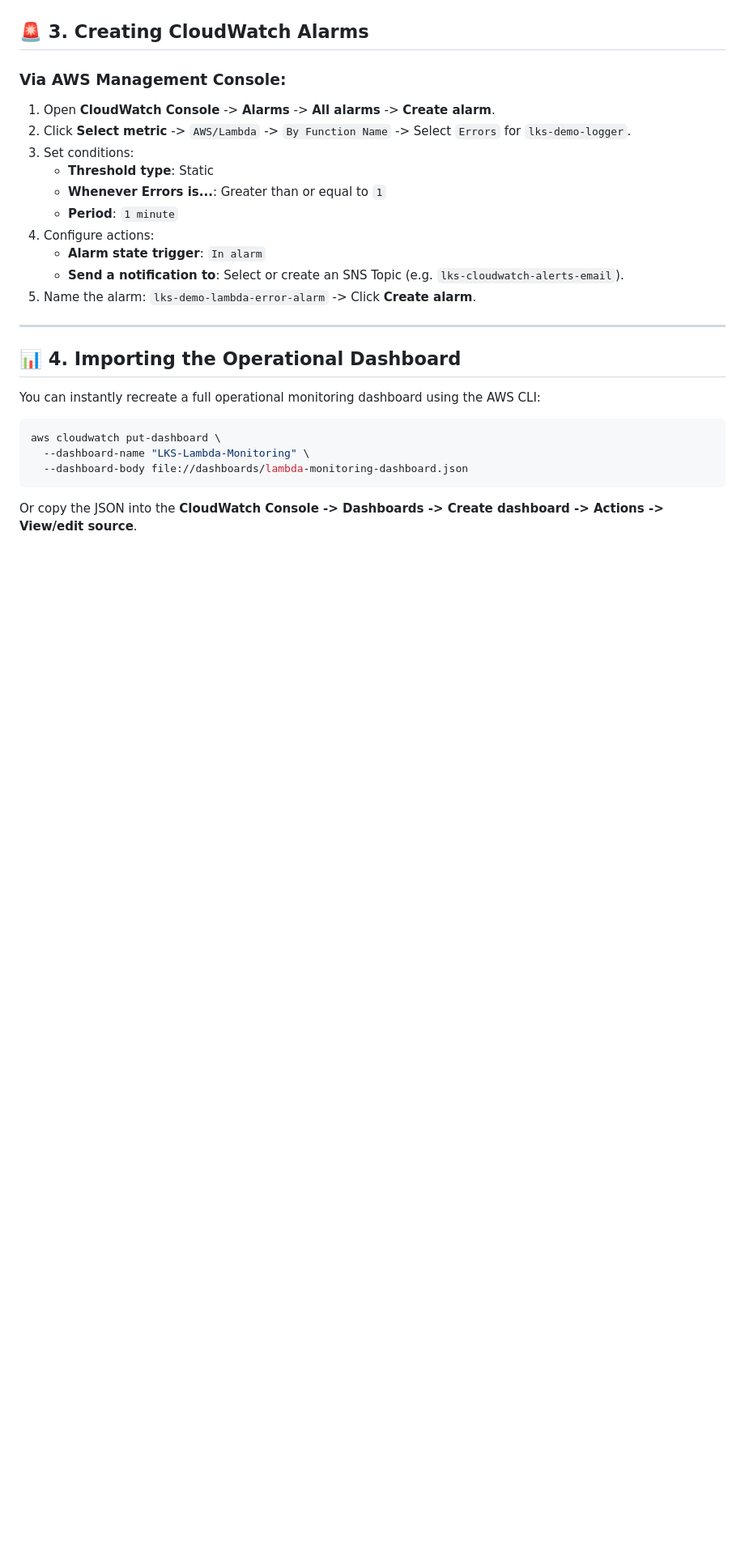
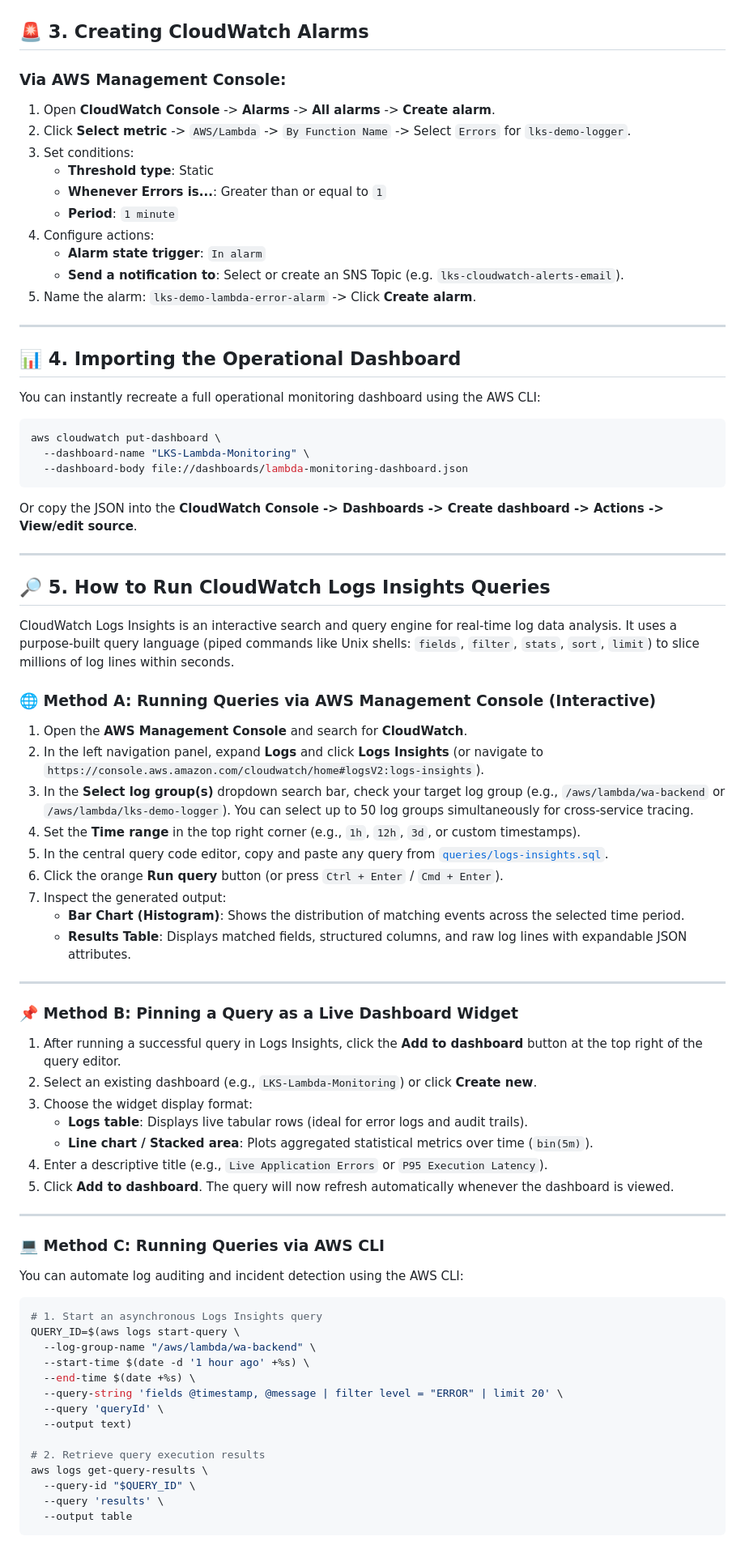
Before and after one commit to bimbap/demonstrate-aws-service, a Markdown page: README.md, the part around one of its changes. Shown at 81% size. Rendered like a GitHub page; blank space fills up the shorter version.

Commit message:
docs: add cloudwatch logs insights execution guide and query catalog

````diff
--- a/README.md
+++ b/README.md
@@ -93,3 +93,57 @@ aws cloudwatch put-dashboard \
 ```
 
 Or copy the JSON into the **CloudWatch Console -> Dashboards -> Create dashboard -> Actions -> View/edit source**.
+
+---
+
+## 🔎 5. How to Run CloudWatch Logs Insights Queries
+
+CloudWatch Logs Insights is an interactive search and query engine for real-time log data analysis. It uses a purpose-built query language (piped commands like Unix shells: `fields`, `filter`, `stats`, `sort`, `limit`) to slice millions of log lines within seconds.
+
+### 🌐 Method A: Running Queries via AWS Management Console (Interactive)
+
+1. Open the **AWS Management Console** and search for **CloudWatch**.
+2. In the left navigation panel, expand **Logs** and click **Logs Insights** (or navigate to `https://console.aws.amazon.com/cloudwatch/home#logsV2:logs-insights`).
+3. In the **Select log group(s)** dropdown search bar, check your target log group (e.g., `/aws/lambda/wa-backend` or `/aws/lambda/lks-demo-logger`). You can select up to 50 log groups simultaneously for cross-service tracing.
+4. Set the **Time range** in the top right corner (e.g., `1h`, `12h`, `3d`, or custom timestamps).
+5. In the central query code editor, copy and paste any query from [`queries/logs-insights.sql`](file:///m:/lks/task/demonstrates-material/cloudwatch/queries/logs-insights.sql).
+6. Click the orange **Run query** button (or press `Ctrl + Enter` / `Cmd + Enter`).
+7. Inspect the generated output:
+   - **Bar Chart (Histogram)**: Shows the distribution of matching events across the selected time period.
+   - **Results Table**: Displays matched fields, structured columns, and raw log lines with expandable JSON attributes.
+
+---
+
+### 📌 Method B: Pinning a Query as a Live Dashboard Widget
+
+1. After running a successful query in Logs Insights, click the **Add to dashboard** button at the top right of the query editor.
+2. Select an existing dashboard (e.g., `LKS-Lambda-Monitoring`) or click **Create new**.
+3. Choose the widget display format:
+   - **Logs table**: Displays live tabular rows (ideal for error logs and audit trails).
+   - **Line chart / Stacked area**: Plots aggregated statistical metrics over time (`bin(5m)`).
+4. Enter a descriptive title (e.g., `Live Application Errors` or `P95 Execution Latency`).
+5. Click **Add to dashboard**. The query will now refresh automatically whenever the dashboard is viewed.
+
+---
+
+### 💻 Method C: Running Queries via AWS CLI
+
+You can automate log auditing and incident detection using the AWS CLI:
+
+```bash
+# 1. Start an asynchronous Logs Insights query
+QUERY_ID=$(aws logs start-query \
+  --log-group-name "/aws/lambda/wa-backend" \
+  --start-time $(date -d '1 hour ago' +%s) \
+  --end-time $(date +%s) \
+  --query-string 'fields @timestamp, @message | filter level = "ERROR" | limit 20' \
+  --query 'queryId' \
+  --output text)
+
+# 2. Retrieve query execution results
+aws logs get-query-results \
+  --query-id "$QUERY_ID" \
+  --query 'results' \
+  --output table
+```
+
````
Also changed, not shown: other parts of README.md (+12 -1 lines).
